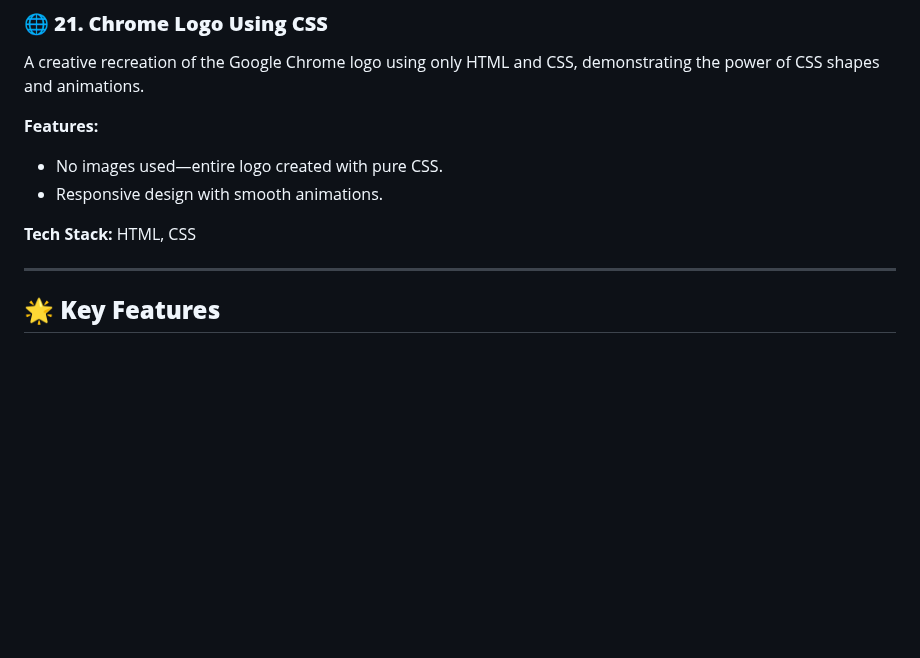
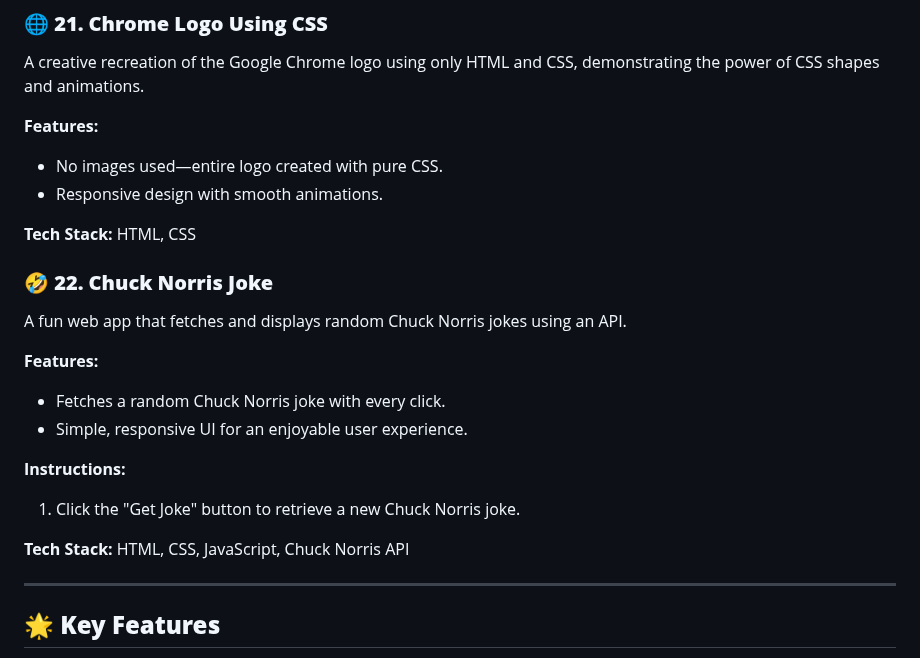
Before and after one commit to dhiwinsamrich/Web_Development_Mini_Projects, a Markdown page: README.md, the part around the change. Drawn GitHub-style; blank space fills up the shorter version.

```diff
--- a/README.md
+++ b/README.md
@@ -278,6 +278,18 @@ A creative recreation of the Google Chrome logo using only HTML and CSS, demonst
 
 **Tech Stack:** HTML, CSS
 
+### 🤣 **22. Chuck Norris Joke**
+A fun web app that fetches and displays random Chuck Norris jokes using an API.
+
+**Features:**
+- Fetches a random Chuck Norris joke with every click.
+- Simple, responsive UI for an enjoyable user experience.
+
+**Instructions:**
+1. Click the "Get Joke" button to retrieve a new Chuck Norris joke.
+
+**Tech Stack:** HTML, CSS, JavaScript, Chuck Norris API
+
 ---
 
 ## 🌟 **Key Features**
```
